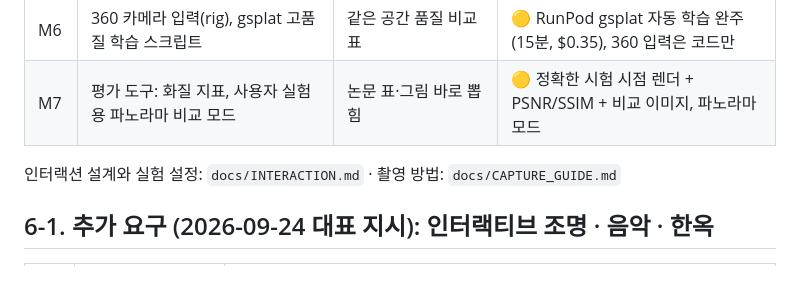
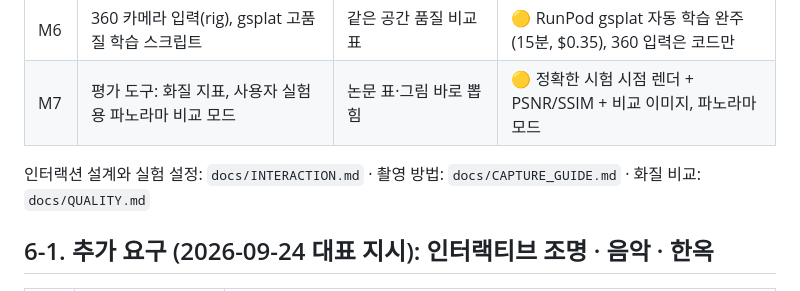
Before and after one commit to kevintheeco/splattour, a Markdown page: docs/PLAN.md, the part around the change. GitHub-like rendering.

```diff
--- a/docs/PLAN.md
+++ b/docs/PLAN.md
@@ -89,7 +89,7 @@
 | M6 | 360 카메라 입력(rig), gsplat 고품질 학습 스크립트 | 같은 공간 품질 비교표 | 🟡 RunPod gsplat 자동 학습 완주(15분, $0.35), 360 입력은 코드만 |
 | M7 | 평가 도구: 화질 지표, 사용자 실험용 파노라마 비교 모드 | 논문 표·그림 바로 뽑힘 | 🟡 정확한 시험 시점 렌더 + PSNR/SSIM + 비교 이미지, 파노라마 모드 |
 
-인터랙션 설계와 실험 설정: `docs/INTERACTION.md` · 촬영 방법: `docs/CAPTURE_GUIDE.md`
+인터랙션 설계와 실험 설정: `docs/INTERACTION.md` · 촬영 방법: `docs/CAPTURE_GUIDE.md` · 화질 비교: `docs/QUALITY.md`
 
 ## 6-1. 추가 요구 (2026-09-24 대표 지시): 인터랙티브 조명 · 음악 · 한옥
 
```
Also changed, not shown: docs/QUALITY.md (added, +39 -0 lines).
